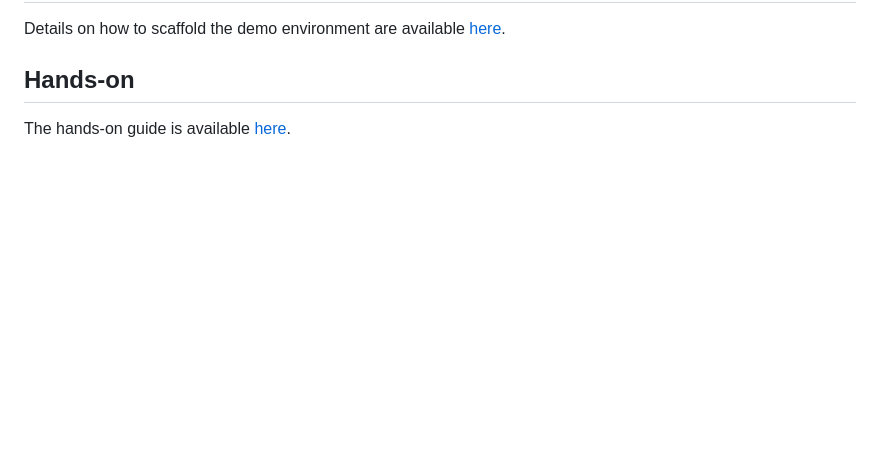
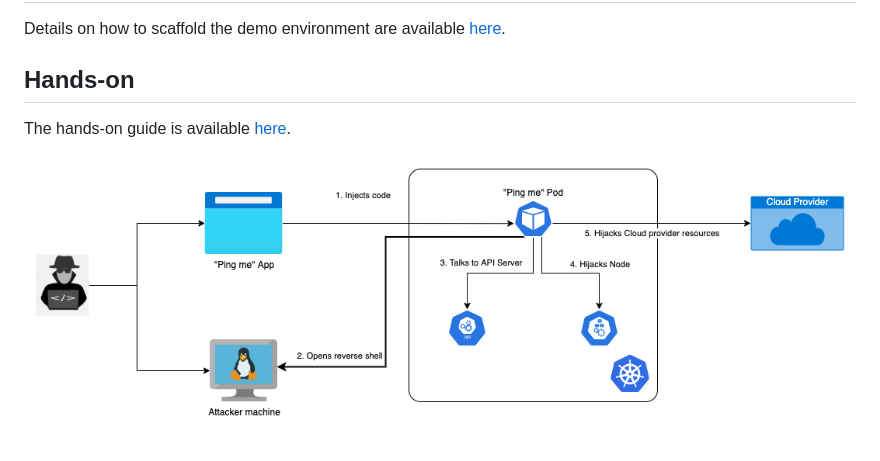
Before and after one commit to nmeisenzahl/hijack-kubernetes, a Markdown page: README.md, the part around the change. Drawn GitHub-style; pictures changed too: docs/hijack-kubernetes.png (added); blank space fills up the shorter version.

Commit message:
adds drawio

```diff
--- a/README.md
+++ b/README.md
@@ -11,3 +11,5 @@ Details on how to scaffold the demo environment are available [here](./docs/env.
 ## Hands-on
 
 The hands-on guide is available [here](./docs/hands-on.md).
+
+![Hijack Kubernetes](./docs/hijack-kubernetes.png)
```
Also changed, not shown: 1 other file.
